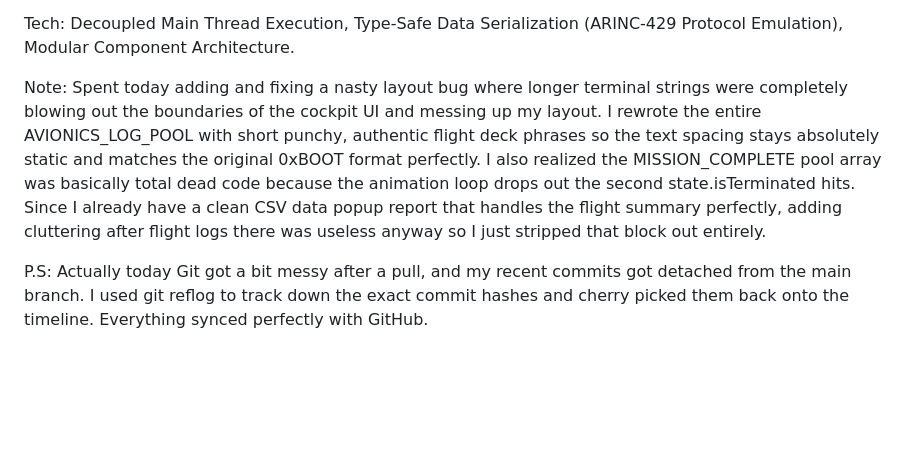
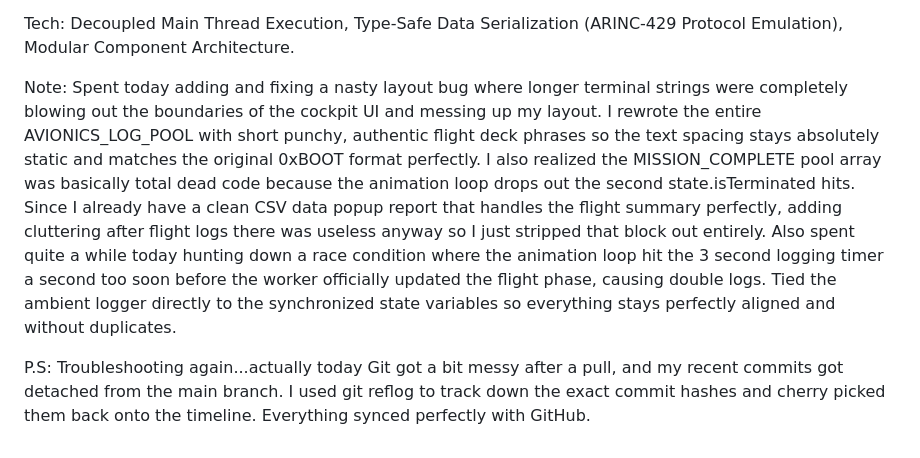
Before and after one commit to Toshani-tech/quantum-safe-cockpit, a Markdown page: docs/LOGBOOK.md, the part around the change. Rendered like a GitHub page; blank space fills up the shorter version.

Commit message:
Day 28 Final log entry

```diff
--- a/docs/LOGBOOK.md
+++ b/docs/LOGBOOK.md
@@ -269,6 +269,6 @@ Task: To refactor avionics terminal message delivery
 
 Tech: Decoupled Main Thread Execution, Type-Safe Data Serialization (ARINC-429 Protocol Emulation), Modular Component Architecture.
 
-Note: Spent today adding and fixing a nasty layout bug where longer terminal strings were completely blowing out the boundaries of the cockpit UI and messing up my layout. I rewrote the entire AVIONICS_LOG_POOL with short punchy, authentic flight deck phrases so the text spacing stays absolutely static and matches the original 0xBOOT format perfectly. I also realized the MISSION_COMPLETE pool array was basically total dead code because the animation loop drops out the second state.isTerminated hits. Since I already have a clean CSV data popup report that handles the flight summary perfectly, adding cluttering after flight logs there was useless anyway so I just stripped that block out entirely.
+Note: Spent today adding and fixing a nasty layout bug where longer terminal strings were completely blowing out the boundaries of the cockpit UI and messing up my layout. I rewrote the entire AVIONICS_LOG_POOL with short punchy, authentic flight deck phrases so the text spacing stays absolutely static and matches the original 0xBOOT format perfectly. I also realized the MISSION_COMPLETE pool array was basically total dead code because the animation loop drops out the second state.isTerminated hits. Since I already have a clean CSV data popup report that handles the flight summary perfectly, adding cluttering after flight logs there was useless anyway so I just stripped that block out entirely. Also spent quite a while today hunting down a race condition where the animation loop hit the 3 second logging timer a second too soon before the worker officially updated the flight phase, causing double logs. Tied the ambient logger directly to the synchronized state variables so everything stays perfectly aligned and without duplicates.
 
-P.S: Actually today Git got a bit messy after a pull, and my recent commits got detached from the main branch. I used git reflog to track down the exact commit hashes and cherry picked them back onto the timeline. Everything synced perfectly with GitHub.
+P.S: Troubleshooting again...actually today Git got a bit messy after a pull, and my recent commits got detached from the main branch. I used git reflog to track down the exact commit hashes and cherry picked them back onto the timeline. Everything synced perfectly with GitHub.
```
